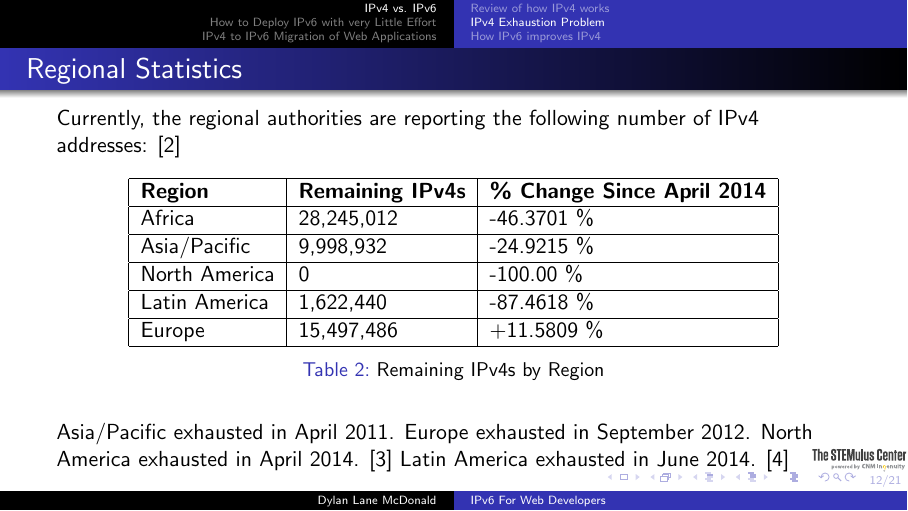
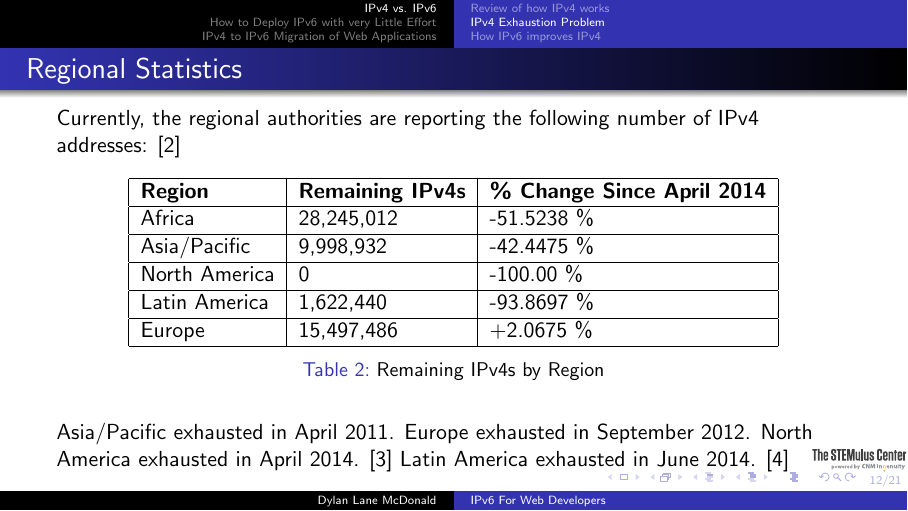
Before and after one commit to deepdivedylan/latex-slides, LaTeX slides (ipv6/ipv6.tex): page 33 of 62. Compiled offline with pdfLaTeX.

Commit message:
updated IPv6 for fall 2016

```diff
--- a/ipv6/ipv6.tex
+++ b/ipv6/ipv6.tex
@@ -228,15 +228,15 @@ Currently, the regional authorities are reporting the following number of IPv4 a
 \hline
 \textbf{Region} & \textbf{Remaining IPv4s} & \textbf{\% Change Since April 2014}\\
 \hline
-Africa & 28,245,012 & -46.3701 \%\\
+Africa & 28,245,012 & -51.5238 \%\\
 \hline
-Asia/Pacific & 9,998,932 & -24.9215 \%\\
+Asia/Pacific & 9,998,932 & -42.4475 \%\\
 \hline
 North America & 0 & -100.00 \%\\
 \hline
-Latin America & 1,622,440 & -87.4618 \%\\
+Latin America & 1,622,440 & -93.8697 \%\\
 \hline
-Europe & 15,497,486 & +11.5809 \%\\
+Europe & 15,497,486 & +2.0675 \%\\
 \hline
 \end{tabular}
 \caption{Remaining IPv4s by Region}
```
